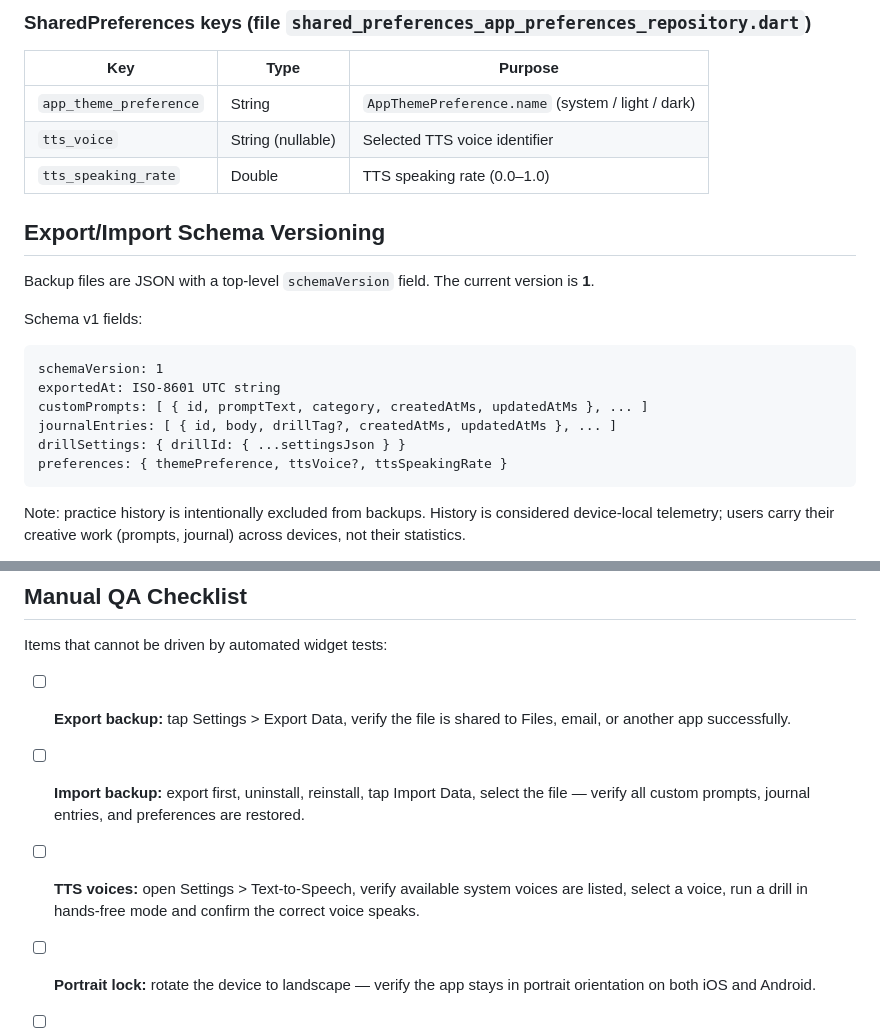
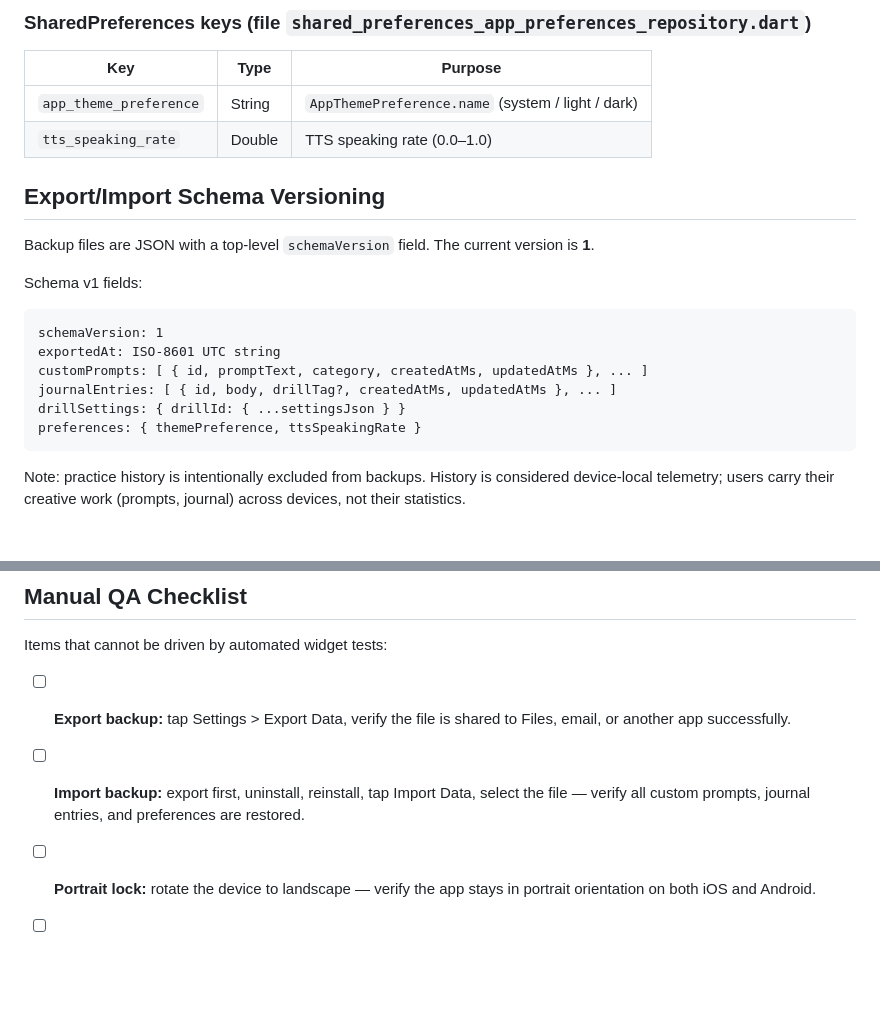
Before and after one commit to jpalicke/hermit_prov_app, a Markdown page: DEVELOPER_NOTES.md, 2 parts joined by grey strips. Drawn GitHub-style; blank space fills up the shorter version.

Commit message:
Remove stale TTS voice entries from DEVELOPER_NOTES.md (fixes #3)

````diff
--- a/DEVELOPER_NOTES.md
+++ b/DEVELOPER_NOTES.md
@@ -30,7 +30,6 @@ Navigation is handled imperatively via `Navigator.push`. `BottomNavShell` wraps
 | Key | Type | Purpose |
 |---|---|---|
 | `app_theme_preference` | String | `AppThemePreference.name` (system / light / dark) |
-| `tts_voice` | String (nullable) | Selected TTS voice identifier |
 | `tts_speaking_rate` | Double | TTS speaking rate (0.0–1.0) |
 
 ## Export/Import Schema Versioning
@@ -44,7 +43,7 @@ exportedAt: ISO-8601 UTC string
 customPrompts: [ { id, promptText, category, createdAtMs, updatedAtMs }, ... ]
 journalEntries: [ { id, body, drillTag?, createdAtMs, updatedAtMs }, ... ]
 drillSettings: { drillId: { ...settingsJson } }
-preferences: { themePreference, ttsVoice?, ttsSpeakingRate }
+preferences: { themePreference, ttsSpeakingRate }
 ```
 
 Note: practice history is intentionally excluded from backups. History is considered device-local telemetry; users carry their creative work (prompts, journal) across devices, not their statistics.
@@ -114,7 +113,6 @@ Items that cannot be driven by automated widget tests:
 
 - [ ] **Export backup:** tap Settings > Export Data, verify the file is shared to Files, email, or another app successfully.
 - [ ] **Import backup:** export first, uninstall, reinstall, tap Import Data, select the file — verify all custom prompts, journal entries, and preferences are restored.
-- [ ] **TTS voices:** open Settings > Text-to-Speech, verify available system voices are listed, select a voice, run a drill in hands-free mode and confirm the correct voice speaks.
 - [ ] **Portrait lock:** rotate the device to landscape — verify the app stays in portrait orientation on both iOS and Android.
 - [ ] **Tablet layout:** run on an iPad or large Android tablet — verify the Settings list is constrained in width, the Emotion Wheel fills a square, and nothing is stretched or clipped.
 - [ ] **Dark mode:** switch to Dark in Settings > Appearance, navigate all screens and verify legibility throughout.
````
